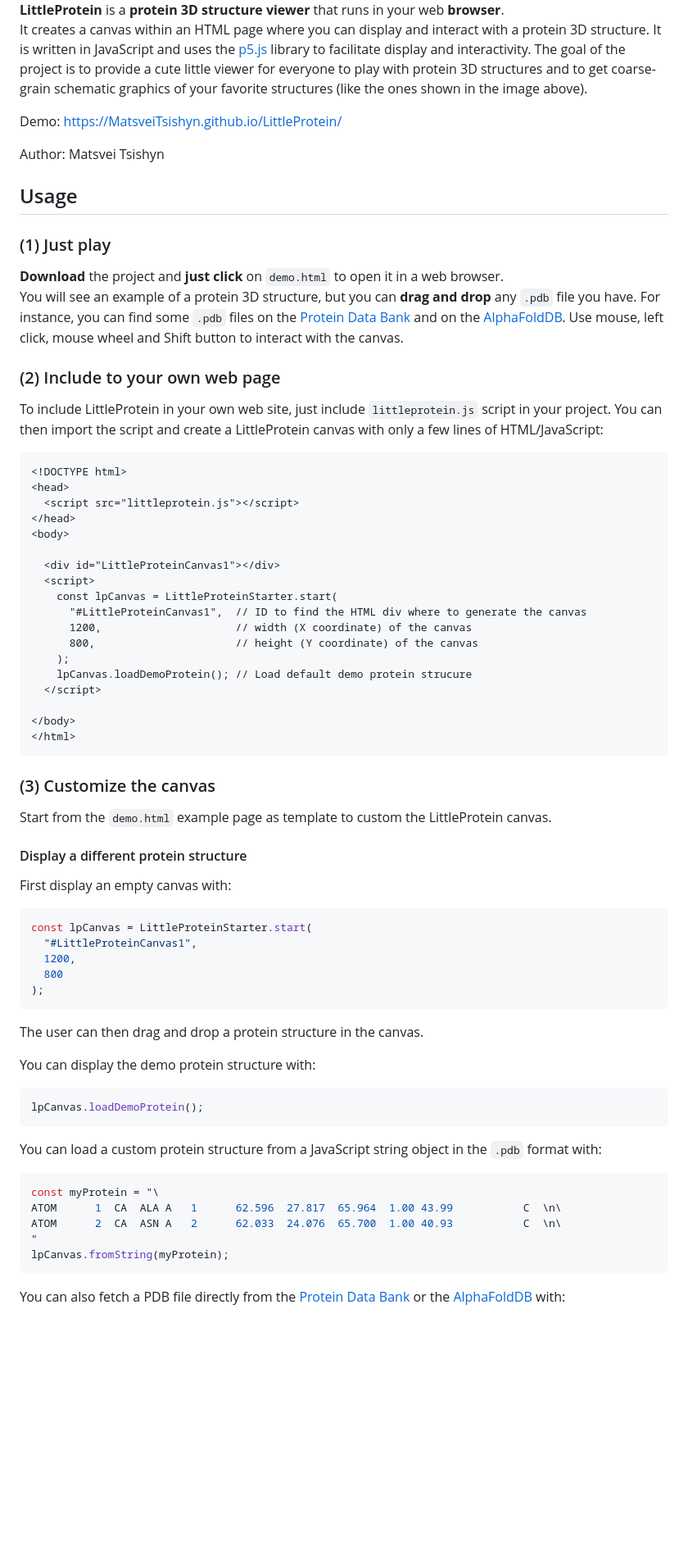
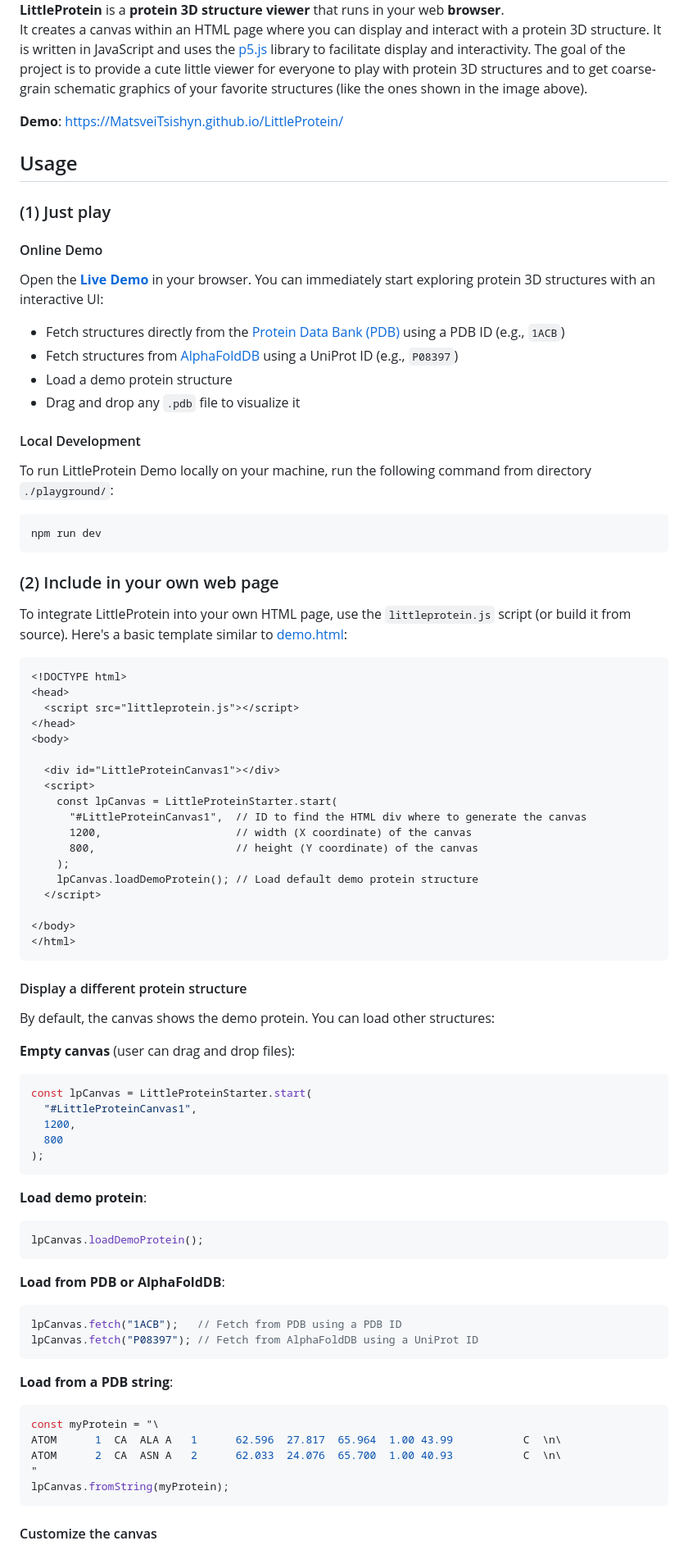
Before and after one commit to MatsveiTsishyn/LittleProtein, a Markdown page: README.md, the part around one of its changes. Shown at 82% size. Drawn GitHub-style; blank space fills up the shorter version.

Commit message:
UI description in README

````diff
--- a/README.md
+++ b/README.md
@@ -11,22 +11,28 @@ It creates a canvas within an HTML page where you can display and interact with
 It is written in JavaScript and uses the [p5.js](https://p5js.org/) library to facilitate display and interactivity.
 The goal of the project is to provide a cute little viewer for everyone to play with protein 3D structures and to get coarse-grain schematic graphics of your favorite structures (like the ones shown in the image above).
 
-Demo: https://MatsveiTsishyn.github.io/LittleProtein/
-
-Author: Matsvei Tsishyn
+**Demo**: https://MatsveiTsishyn.github.io/LittleProtein/
 
 ## Usage
 
 ### (1) Just play
 
-**Download** the project and **just click** on `demo.html` to open it in a web browser.
-You will see an example of a protein 3D structure, but you can **drag and drop** any `.pdb` file you have. For instance, you can find some `.pdb` files on the [Protein Data Bank](https://www.rcsb.org/) and on the [AlphaFoldDB](https://alphafold.com/).
-Use mouse, left click, mouse wheel and Shift button to interact with the canvas.
+#### Online Demo
+Open the **[Live Demo](https://MatsveiTsishyn.github.io/LittleProtein/)** in your browser. You can immediately start exploring protein 3D structures with an interactive UI:
+- Fetch structures directly from the [Protein Data Bank (PDB)](https://www.rcsb.org/) using a PDB ID (e.g., `1ACB`)
+- Fetch structures from [AlphaFoldDB](https://alphafold.com/) using a UniProt ID (e.g., `P08397`)
+- Load a demo protein structure
+- Drag and drop any `.pdb` file to visualize it
 
-### (2) Include to your own web page
+#### Local Development
+To run LittleProtein Demo locally on your machine, run the following command from directory `./playground/`:
+```bash
+npm run dev
+```
 
-To include LittleProtein in your own web site, just include `littleprotein.js` script in your project.
-You can then import the script and create a LittleProtein canvas with only a few lines of HTML/JavaScript:
+### (2) Include in your own web page
+
+To integrate LittleProtein into your own HTML page, use the `littleprotein.js` script (or build it from source). Here's a basic template similar to [demo.html](demo.html):
 
 ```html
 <!DOCTYPE html>
@@ -42,20 +48,18 @@ You can then import the script and create a LittleProtein canvas with only a few
       1200,                     // width (X coordinate) of the canvas
       800,                      // height (Y coordinate) of the canvas
     );
-    lpCanvas.loadDemoProtein(); // Load default demo protein strucure
+    lpCanvas.loadDemoProtein(); // Load default demo protein structure
   </script>
 
 </body>
 </html>
 ```
 
-### (3) Customize the canvas
-
-Start from the `demo.html` example page as template to custom the LittleProtein canvas.
-
 #### Display a different protein structure
 
-First display an empty canvas with:
+By default, the canvas shows the demo protein. You can load other structures:
+
+**Empty canvas** (user can drag and drop files):
 ```JavaScript
 const lpCanvas = LittleProteinStarter.start(
   "#LittleProteinCanvas1",
@@ -63,15 +67,19 @@ const lpCanvas = LittleProteinStarter.start(
   800
 );
 ```
-The user can then drag and drop a protein structure in the canvas.
 
-You can display the demo protein structure with:
+**Load demo protein**:
 ```JavaScript
 lpCanvas.loadDemoProtein();
 ```
 
-You can load a custom protein structure from a JavaScript string object in the `.pdb` format with:
+**Load from PDB or AlphaFoldDB**:
+```JavaScript
+lpCanvas.fetch("1ACB");   // Fetch from PDB using a PDB ID
+lpCanvas.fetch("P08397"); // Fetch from AlphaFoldDB using a UniProt ID
+```
 
+**Load from a PDB string**:
 ```JavaScript
 const myProtein = "\
 ATOM      1  CA  ALA A   1      62.596  27.817  65.964  1.00 43.99           C  \n\
@@ -80,5 +88,5 @@ ATOM      2  CA  ASN A   2      62.033  24.076  65.700  1.00 40.93           C
 lpCanvas.fromString(myProtein);
 ```
 
-You can also fetch a PDB file directly from the [Protein Data Bank](https://www.rcsb.org/) or the [AlphaFoldDB](https://alphafold.com/) with:
+#### Customize the canvas
 
````
Also changed, not shown: other parts of README.md (+19 -25 lines).
